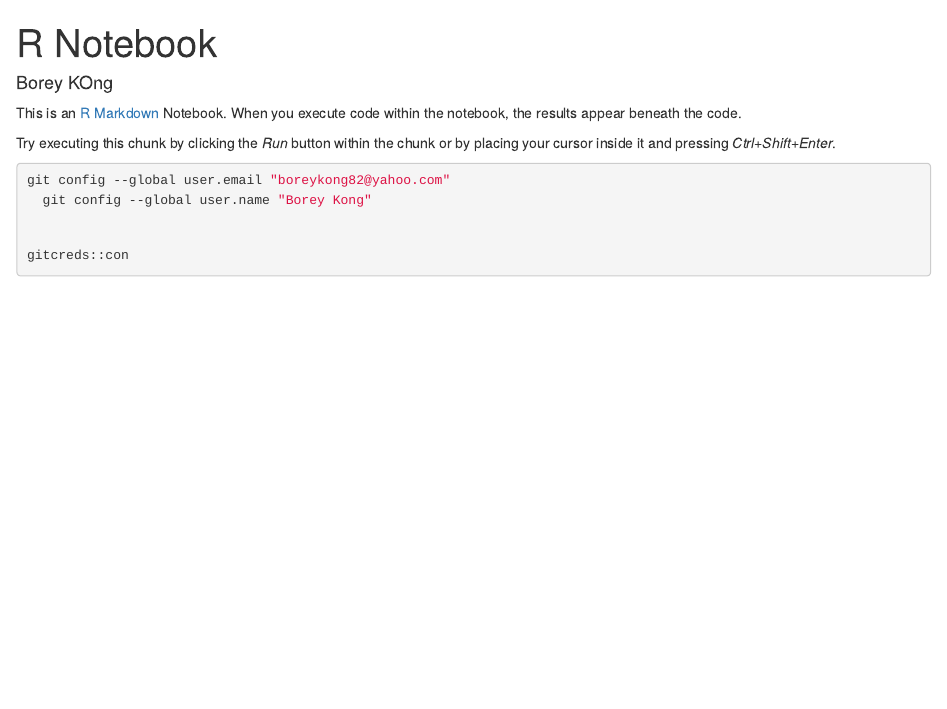
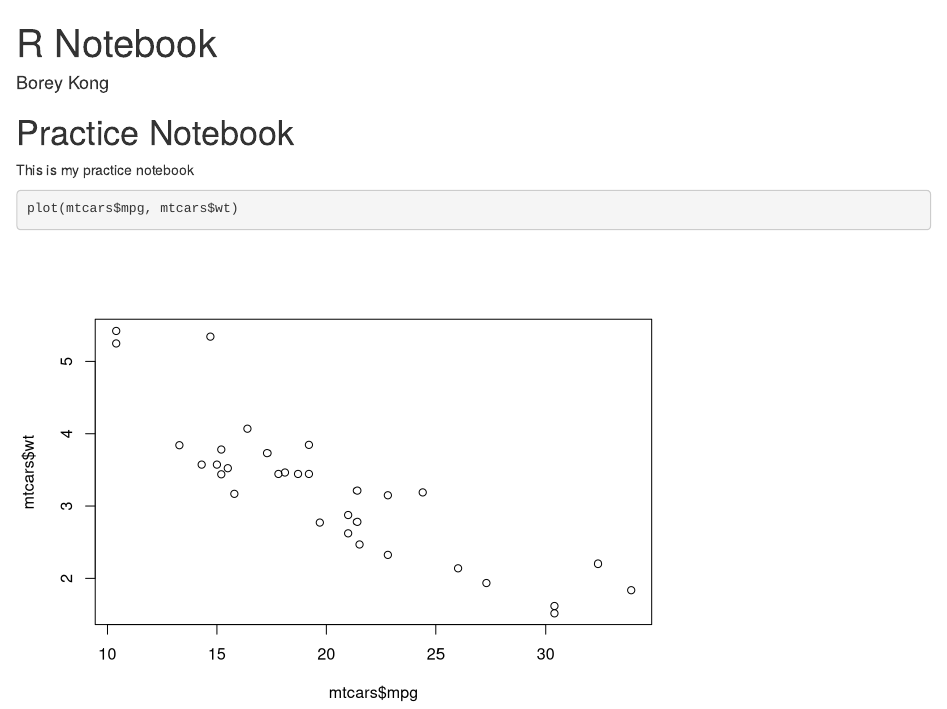
Before and after one commit to boreykong/CPSC292practice, an R Markdown document (NewProject.Rmd): the page in a window 1100 px wide, from its top. Rendered offline with R 4.5, knitr and Pandoc, with nearby package versions.

Commit message:
Adding new info to practice notebook

````diff
--- a/NewProject.Rmd
+++ b/NewProject.Rmd
@@ -1,17 +1,14 @@
 ---
 title: "R Notebook"
-author: Borey KOng
+author: Borey Kong
 output: html_notebook
 ---
 
-This is an [R Markdown](http://rmarkdown.rstudio.com) Notebook. When you execute code within the notebook, the results appear beneath the code.
+# Practice Notebook
 
-Try executing this chunk by clicking the *Run* button within the chunk or by placing your cursor inside it and pressing *Ctrl+Shift+Enter*.
+This is my practice notebook
 
 ```{r}
-git config --global user.email "boreykong82@yahoo.com"
-  git config --global user.name "Borey Kong"
+plot(mtcars$mpg, mtcars$wt)
 
-
-gitcreds::con
 ```
````
Also changed, not shown: NewProject.Rmd (6 more changed lines), 1 other file.
